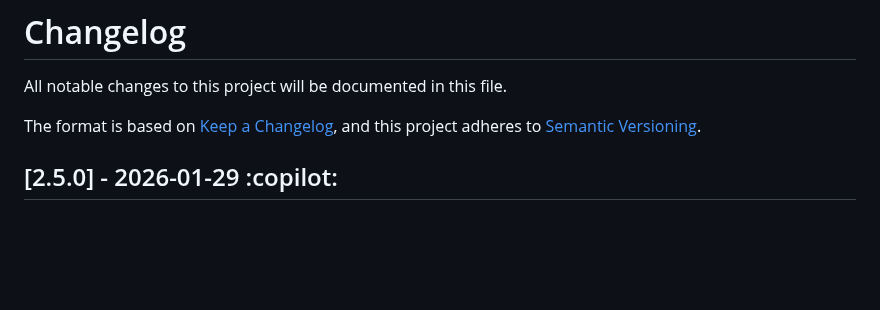
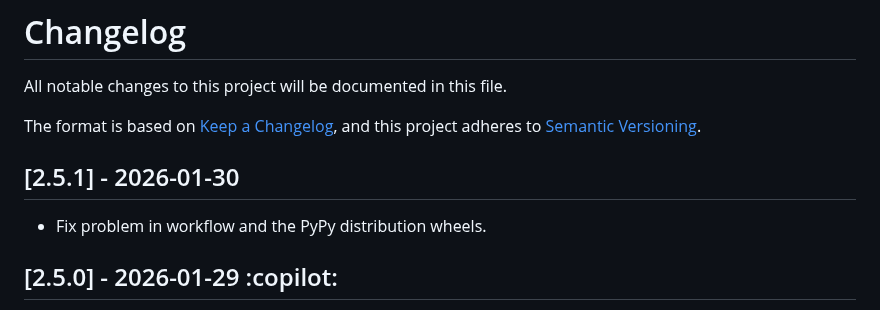
Before and after one commit to Neoteroi/BlackSheep, a Markdown page: CHANGELOG.md, the part around the change. Drawn GitHub-style; blank space fills up the shorter version.

```diff
--- a/CHANGELOG.md
+++ b/CHANGELOG.md
@@ -4,6 +4,10 @@ All notable changes to this project will be documented in this file.
 
 The format is based on [Keep a Changelog](https://keepachangelog.com/en/1.0.0/),
 and this project adheres to [Semantic Versioning](https://semver.org/spec/v2.0.0.html).
+
+## [2.5.1] - 2026-01-30
+
+- Fix problem in workflow and the PyPy distribution wheels.
 
 ## [2.5.0] - 2026-01-29 :copilot:
 
```
